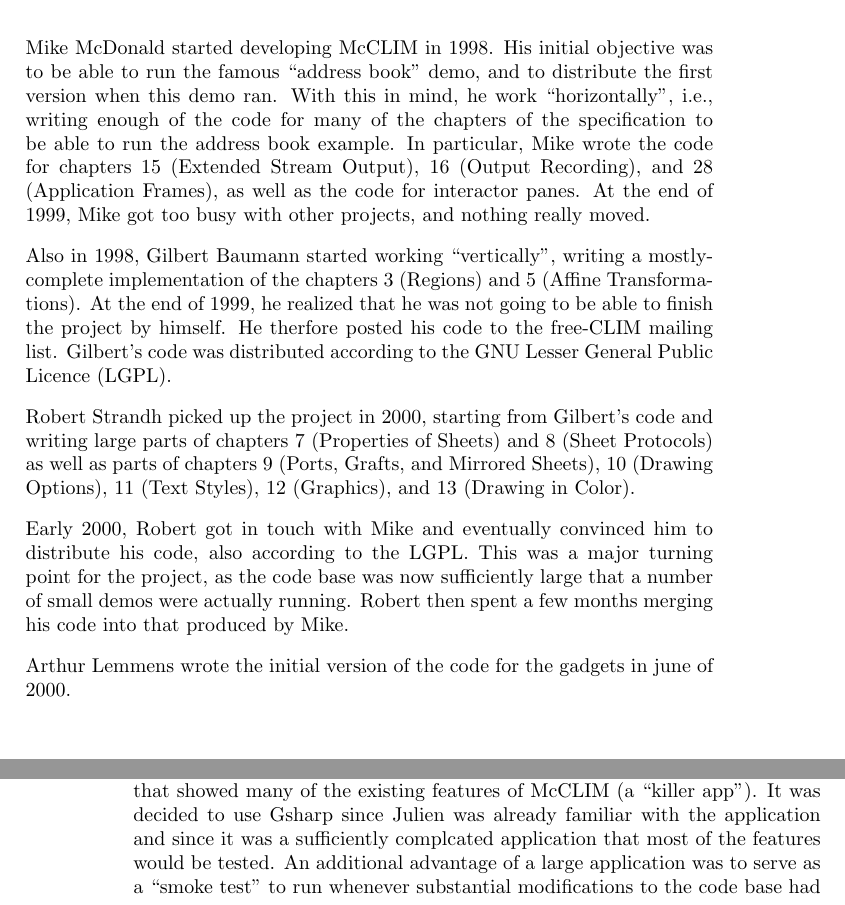
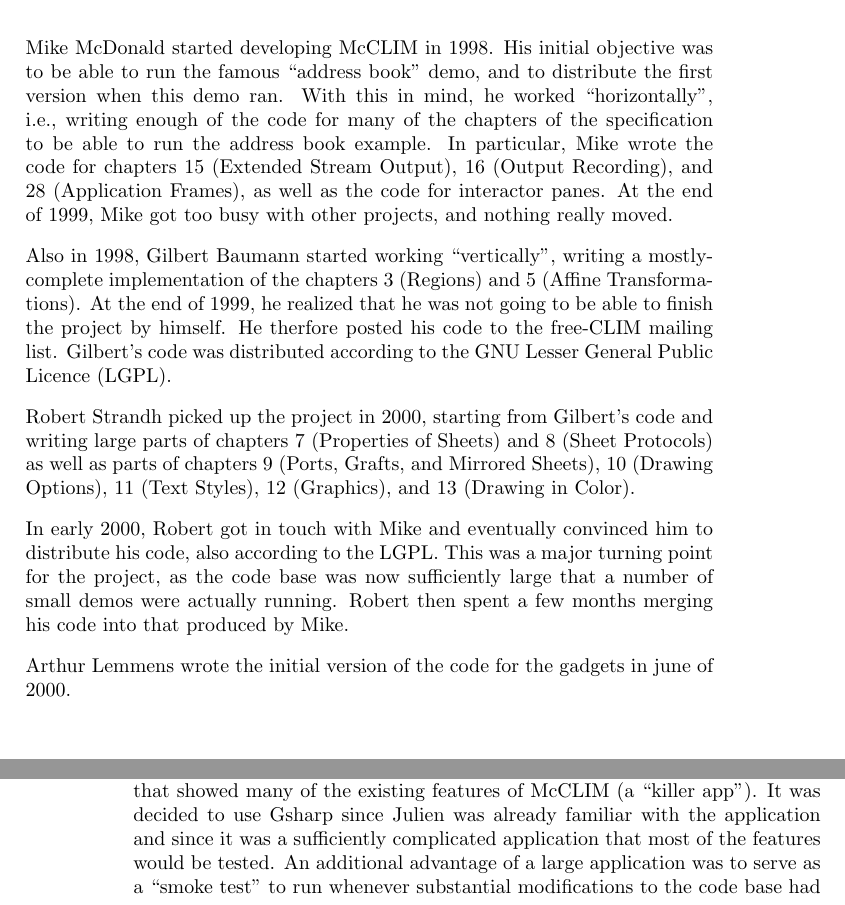
Before and after one commit to McCLIM/McCLIM, a LaTeX book (Doc/manual.tex): two parts of pages 49 and 50 of 51, joined at a grey line, cut so that both start at the same text. Compiled offline with pdfLaTeX; the source files are stored in an older character set and shown here as Unicode; a LaTeX package or settings file that is missing is left out.

Commit message:
spelling errors fixed by Palo

```diff
--- a/Doc/manual.tex
+++ b/Doc/manual.tex
@@ -1210,7 +1210,7 @@
 Mike McDonald started developing McCLIM in 1998.  His initial
 objective was to be able to run the famous ``address book'' demo, and
 to distribute the first version when this demo ran.  With this in
-mind, he work ``horizontally'', i.e., writing enough of the code for
+mind, he worked ``horizontally'', i.e., writing enough of the code for
 many of the chapters of the specification to be able to run the
 address book example.  In particular, Mike wrote the code for chapters
 15 (Extended Stream Output), 16 (Output Recording), and 28
@@ -1231,7 +1231,7 @@
 Mirrored Sheets), 10 (Drawing Options), 11 (Text Styles), 12
 (Graphics), and 13 (Drawing in Color).
 
-Early 2000, Robert got in touch with Mike and eventually convinced him
+In early 2000, Robert got in touch with Mike and eventually convinced him
 to distribute his code, also according to the LGPL.  This was a major
 turning point for the project, as the code base was now sufficiently
 large that a number of small demos were actually running.  Robert
@@ -1288,7 +1288,7 @@
 large demo that showed many of the existing features of McCLIM (a
 ``killer app'').  It was decided to use Gsharp since Julien was already
 familiar with the application and since it was a sufficiently
-complcated application that most of the features would be tested.  An
+complicated application that most of the features would be tested.  An
 additional advantage of a large application was to serve as a ``smoke
 test'' to run whenever substantial modifications to the code base had
 been made.  As part of the Gsharp project, Julien first worked on
```
Also changed, not shown: Doc/manual.tex (10 more changed lines).
